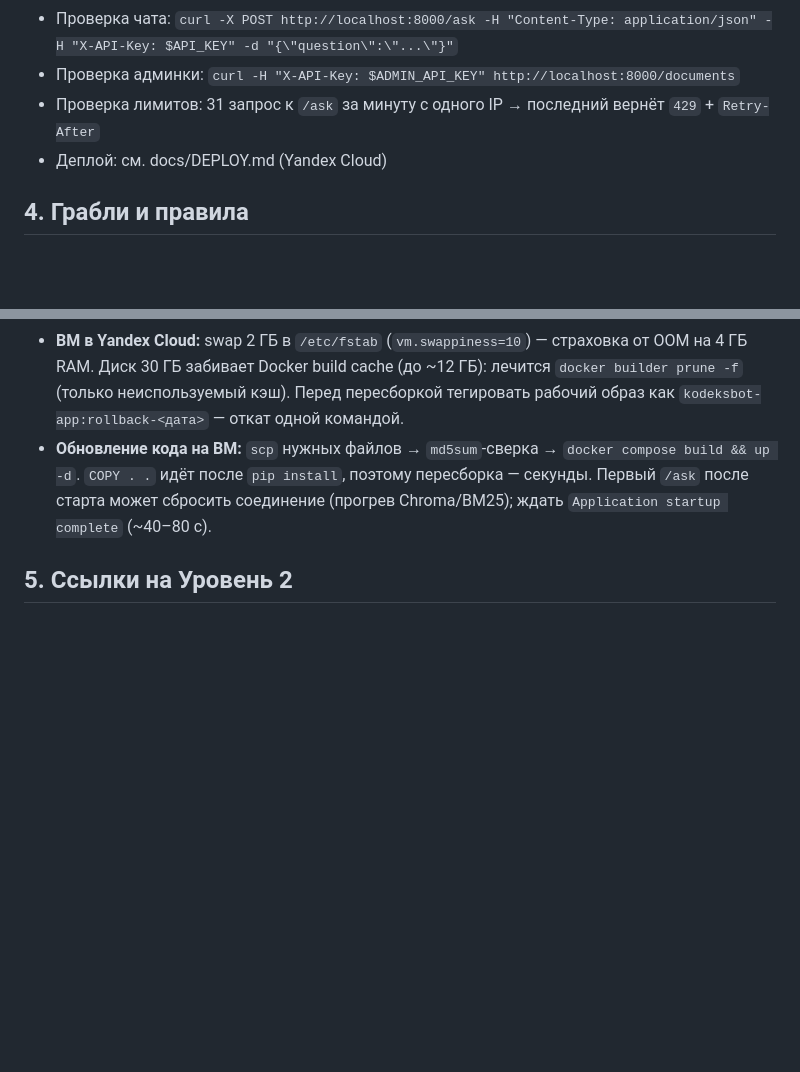
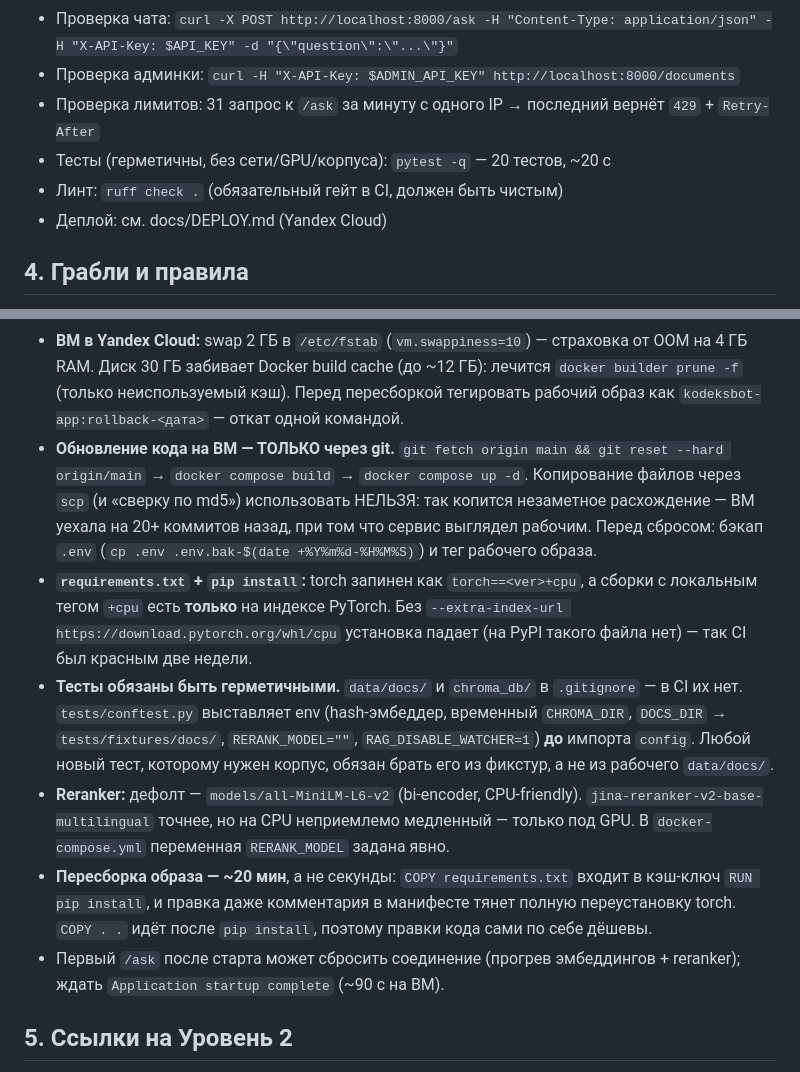
Before and after one commit to Gopota58/kodeksbot, a Markdown page: AGENTS.md, 2 parts joined by grey strips. Rendered like a GitHub page; blank space fills up the shorter version.

Commit message:
docs(agents): заменить устаревшую процедуру обновления ВМ (scp -> git)
Раздел описывал обновление через scp + md5-сверку — именно эта практика
и привела к тому, что ВМ уехала на 20+ коммитов от репозитория, оставаясь
при этом рабочей. Теперь в карте жёстко зафиксировано: только
git fetch && git reset --hard origin/main.

Заодно добавлены грабли, всплывшие в этой сессии:
- torch==<ver>+cpu требует --extra-index-url (иначе падает установка, был красный CI)
- тесты обязаны быть герметичными (data/docs/ в .gitignore, в CI его нет)
- дефолт reranker — MiniLM, jina только под GPU
- пересборка образа ~20 мин, а не секунды (правка requirements.txt = полный pip install)

```diff
--- a/AGENTS.md
+++ b/AGENTS.md
@@ -34,6 +34,8 @@ FastAPI + LangChain + Chroma (векторная БД) + GigaChat (Сбер, ч
 - Проверка чата: `curl -X POST http://localhost:8000/ask -H "Content-Type: application/json" -H "X-API-Key: $API_KEY" -d "{\"question\":\"...\"}"`
 - Проверка админки: `curl -H "X-API-Key: $ADMIN_API_KEY" http://localhost:8000/documents`
 - Проверка лимитов: 31 запрос к `/ask` за минуту с одного IP → последний вернёт `429` + `Retry-After`
+- Тесты (герметичны, без сети/GPU/корпуса): `pytest -q` — 20 тестов, ~20 с
+- Линт: `ruff check .` (обязательный гейт в CI, должен быть чистым)
 - Деплой: см. docs/DEPLOY.md (Yandex Cloud)
 
 ## 4. Грабли и правила
@@ -72,9 +74,26 @@ FastAPI + LangChain + Chroma (векторная БД) + GigaChat (Сбер, ч
   4 ГБ RAM. Диск 30 ГБ забивает Docker build cache (до ~12 ГБ): лечится `docker builder prune -f`
   (только неиспользуемый кэш). Перед пересборкой тегировать рабочий образ как
   `kodeksbot-app:rollback-<дата>` — откат одной командой.
-- **Обновление кода на ВМ:** `scp` нужных файлов → `md5sum`-сверка → `docker compose build && up -d`.
-  `COPY . .` идёт после `pip install`, поэтому пересборка — секунды. Первый `/ask` после старта
-  может сбросить соединение (прогрев Chroma/BM25); ждать `Application startup complete` (~40–80 с).
+- **Обновление кода на ВМ — ТОЛЬКО через git.** `git fetch origin main && git reset --hard origin/main`
+  → `docker compose build` → `docker compose up -d`. Копирование файлов через `scp` (и «сверку по md5»)
+  использовать НЕЛЬЗЯ: так копится незаметное расхождение — ВМ уехала на 20+ коммитов назад, при том что
+  сервис выглядел рабочим. Перед сбросом: бэкап `.env` (`cp .env .env.bak-$(date +%Y%m%d-%H%M%S)`)
+  и тег рабочего образа.
+- **`requirements.txt` + `pip install`:** torch запинен как `torch==<ver>+cpu`, а сборки с локальным
+  тегом `+cpu` есть **только** на индексе PyTorch. Без `--extra-index-url https://download.pytorch.org/whl/cpu`
+  установка падает (на PyPI такого файла нет) — так CI был красным две недели.
+- **Тесты обязаны быть герметичными.** `data/docs/` и `chroma_db/` в `.gitignore` — в CI их нет.
+  `tests/conftest.py` выставляет env (hash-эмбеддер, временный `CHROMA_DIR`, `DOCS_DIR` → `tests/fixtures/docs/`,
+  `RERANK_MODEL=""`, `RAG_DISABLE_WATCHER=1`) **до** импорта `config`. Любой новый тест, которому нужен
+  корпус, обязан брать его из фикстур, а не из рабочего `data/docs/`.
+- **Reranker:** дефолт — `models/all-MiniLM-L6-v2` (bi-encoder, CPU-friendly). `jina-reranker-v2-base-multilingual`
+  точнее, но на CPU неприемлемо медленный — только под GPU. В `docker-compose.yml` переменная
+  `RERANK_MODEL` задана явно.
+- **Пересборка образа — ~20 мин**, а не секунды: `COPY requirements.txt` входит в кэш-ключ
+  `RUN pip install`, и правка даже комментария в манифесте тянет полную переустановку torch.
+  `COPY . .` идёт после `pip install`, поэтому правки кода сами по себе дёшевы.
+- Первый `/ask` после старта может сбросить соединение (прогрев эмбеддингов + reranker);
+  ждать `Application startup complete` (~90 с на ВМ).
 
 ## 5. Ссылки на Уровень 2
 - Архитектура и поток данных: docs/ARCHITECTURE.md
```
